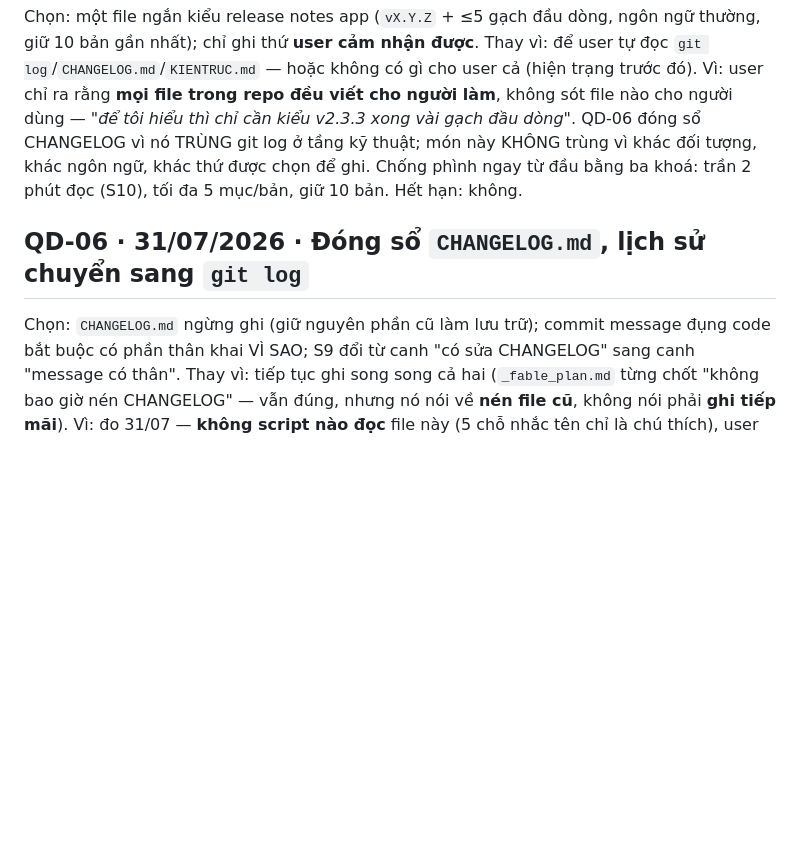
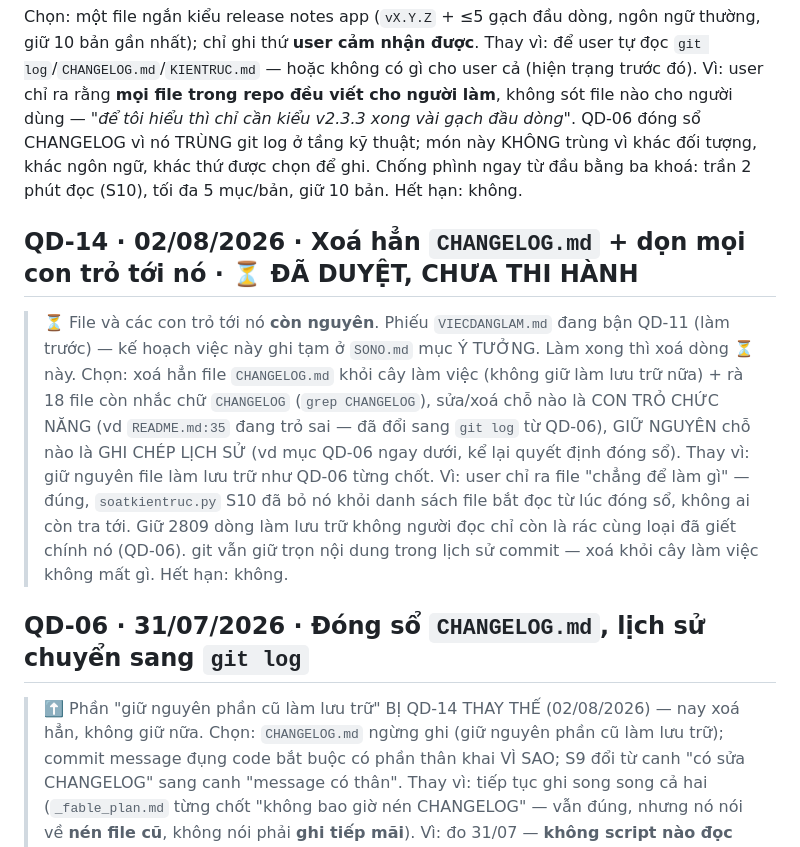
Before and after one commit to sakuralegend/ankiagent, a Markdown page: QUYETDINH.md, the part around the change. Rendered like a GitHub page; blank space fills up the shorter version.

```diff
--- a/QUYETDINH.md
+++ b/QUYETDINH.md
@@ -92,7 +92,14 @@ Chọn: một file ngắn kiểu release notes app (`vX.Y.Z` + ≤5 gạch đầ
 Thay vì: để user tự đọc `git log`/`CHANGELOG.md`/`KIENTRUC.md` — hoặc không có gì cho user cả (hiện trạng trước đó).
 Vì: user chỉ ra rằng **mọi file trong repo đều viết cho người làm**, không sót file nào cho người dùng — *"để tôi hiểu thì chỉ cần kiểu v2.3.3 xong vài gạch đầu dòng"*. QD-06 đóng sổ CHANGELOG vì nó TRÙNG git log ở tầng kỹ thuật; món này KHÔNG trùng vì khác đối tượng, khác ngôn ngữ, khác thứ được chọn để ghi. Chống phình ngay từ đầu bằng ba khoá: trần 2 phút đọc (S10), tối đa 5 mục/bản, giữ 10 bản. Hết hạn: không.
 
+## QD-14 · 02/08/2026 · Xoá hẳn `CHANGELOG.md` + dọn mọi con trỏ tới nó · ⏳ ĐÃ DUYỆT, CHƯA THI HÀNH
+> ⏳ File và các con trỏ tới nó **còn nguyên**. Phiếu `VIECDANGLAM.md` đang bận QD-11 (làm trước) — kế hoạch việc này ghi tạm ở `SONO.md` mục Ý TƯỞNG. Làm xong thì xoá dòng ⏳ này.
+Chọn: xoá hẳn file `CHANGELOG.md` khỏi cây làm việc (không giữ làm lưu trữ nữa) + rà 18 file còn nhắc chữ `CHANGELOG` (`grep CHANGELOG`), sửa/xoá chỗ nào là CON TRỎ CHỨC NĂNG (vd `README.md:35` đang trỏ sai — đã đổi sang `git log` từ QD-06), GIỮ NGUYÊN chỗ nào là GHI CHÉP LỊCH SỬ (vd mục QD-06 ngay dưới, kể lại quyết định đóng sổ).
+Thay vì: giữ nguyên file làm lưu trữ như QD-06 từng chốt.
+Vì: user chỉ ra file "chẳng để làm gì" — đúng, `soatkientruc.py` S10 đã bỏ nó khỏi danh sách file bắt đọc từ lúc đóng sổ, không ai còn tra tới. Giữ 2809 dòng làm lưu trữ không người đọc chỉ còn là rác cùng loại đã giết chính nó (QD-06). git vẫn giữ trọn nội dung trong lịch sử commit — xoá khỏi cây làm việc không mất gì. Hết hạn: không.
+
 ## QD-06 · 31/07/2026 · Đóng sổ `CHANGELOG.md`, lịch sử chuyển sang `git log`
+> ⬆️ Phần "giữ nguyên phần cũ làm lưu trữ" BỊ QD-14 THAY THẾ (02/08/2026) — nay xoá hẳn, không giữ nữa.
 Chọn: `CHANGELOG.md` ngừng ghi (giữ nguyên phần cũ làm lưu trữ); commit message đụng code bắt buộc có phần thân khai VÌ SAO; S9 đổi từ canh "có sửa CHANGELOG" sang canh "message có thân".
 Thay vì: tiếp tục ghi song song cả hai (`_fable_plan.md` từng chốt "không bao giờ nén CHANGELOG" — vẫn đúng, nhưng nó nói về **nén file cũ**, không nói phải **ghi tiếp mãi**).
 Vì: đo 31/07 — **không script nào đọc** file này (5 chỗ nhắc tên chỉ là chú thích), user nói thẳng *"tôi chẳng thèm đọc"*, và cùng một việc bị viết **hai lần** (17.167 ký tự vào CHANGELOG + 10.241 vào commit message cùng ngày). Quyết định bởi một lý lẽ: **commit message gắn chặt với diff nên không nói dối được**, còn CHANGELOG viết một đằng sửa một nẻo vẫn không ai biết — đúng con đường đã giết `README.md`. Nhu cầu "đính chính về sau" (thứ commit không làm được) đã có `QUYETDINH.md`/`SONO.md` lo. Hết hạn: không.
```
Also changed, not shown: SONO.md (+6 -0 lines).
